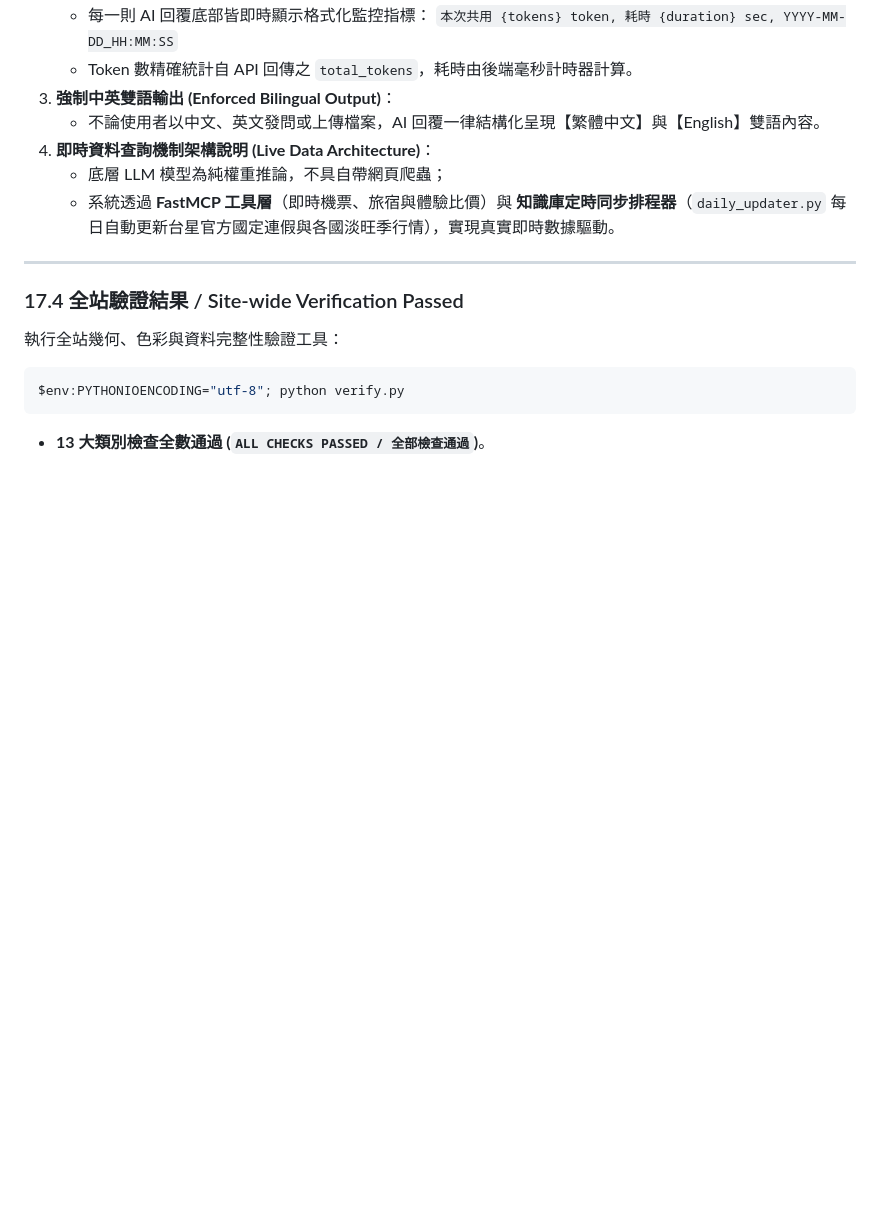
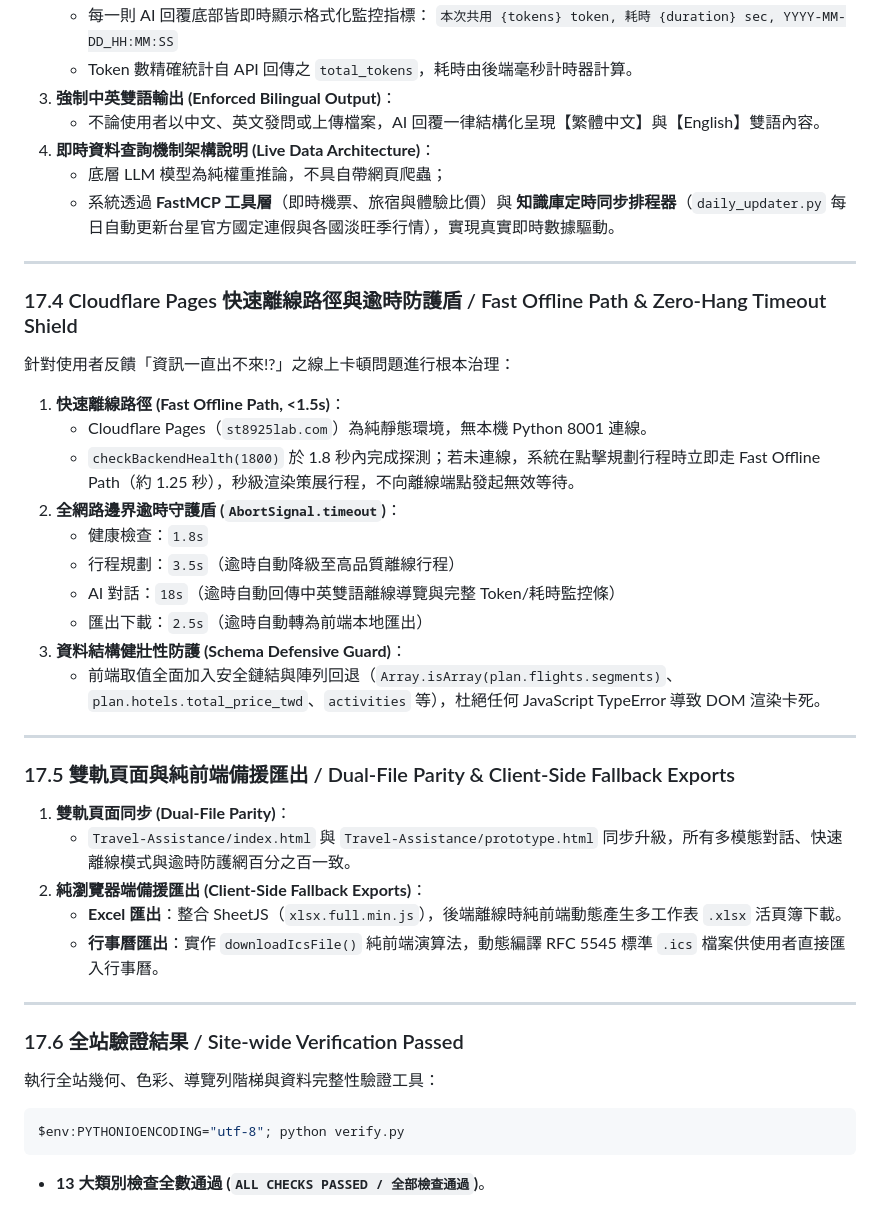
Before and after one commit to Steven8925/st8925lab, a Markdown page: README.md, the part around the change. Rendered like a GitHub page; blank space fills up the shorter version.

Commit message:
docs: update PROMPT.md and README.md with Travel-Assistance Fast Offline Path, Zero-Hang Timeout Shield and submodule ref

````diff
--- a/README.md
+++ b/README.md
@@ -1706,9 +1706,35 @@ $env:PYTHONIOENCODING="utf-8"; python verify.py
 
 ---
 
-### 17.4 全站驗證結果 / Site-wide Verification Passed
-
-執行全站幾何、色彩與資料完整性驗證工具：
+### 17.4 Cloudflare Pages 快速離線路徑與逾時防護盾 / Fast Offline Path & Zero-Hang Timeout Shield
+
+針對使用者反饋「資訊一直出不來!?」之線上卡頓問題進行根本治理：
+1. **快速離線路徑 (Fast Offline Path, <1.5s)**：
+   - Cloudflare Pages（`st8925lab.com`）為純靜態環境，無本機 Python 8001 連線。
+   - `checkBackendHealth(1800)` 於 1.8 秒內完成探測；若未連線，系統在點擊規劃行程時立即走 Fast Offline Path（約 1.25 秒），秒級渲染策展行程，不向離線端點發起無效等待。
+2. **全網路邊界逾時守護盾 (`AbortSignal.timeout`)**：
+   - 健康檢查：`1.8s`
+   - 行程規劃：`3.5s`（逾時自動降級至高品質離線行程）
+   - AI 對話：`18s`（逾時自動回傳中英雙語離線導覽與完整 Token/耗時監控條）
+   - 匯出下載：`2.5s`（逾時自動轉為前端本地匯出）
+3. **資料結構健壯性防護 (Schema Defensive Guard)**：
+   - 前端取值全面加入安全鏈結與陣列回退（`Array.isArray(plan.flights.segments)`、`plan.hotels.total_price_twd`、`activities` 等），杜絕任何 JavaScript TypeError 導致 DOM 渲染卡死。
+
+---
+
+### 17.5 雙軌頁面與純前端備援匯出 / Dual-File Parity & Client-Side Fallback Exports
+
+1. **雙軌頁面同步 (Dual-File Parity)**：
+   - `Travel-Assistance/index.html` 與 `Travel-Assistance/prototype.html` 同步升級，所有多模態對話、快速離線模式與逾時防護網百分之百一致。
+2. **純瀏覽器端備援匯出 (Client-Side Fallback Exports)**：
+   - **Excel 匯出**：整合 SheetJS（`xlsx.full.min.js`），後端離線時純前端動態產生多工作表 `.xlsx` 活頁簿下載。
+   - **行事曆匯出**：實作 `downloadIcsFile()` 純前端演算法，動態編譯 RFC 5545 標準 `.ics` 檔案供使用者直接匯入行事曆。
+
+---
+
+### 17.6 全站驗證結果 / Site-wide Verification Passed
+
+執行全站幾何、色彩、導覽列階梯與資料完整性驗證工具：
 ```powershell
 $env:PYTHONIOENCODING="utf-8"; python verify.py
 ```
````
Also changed, not shown: PROMPT.md (+19 -0 lines).
